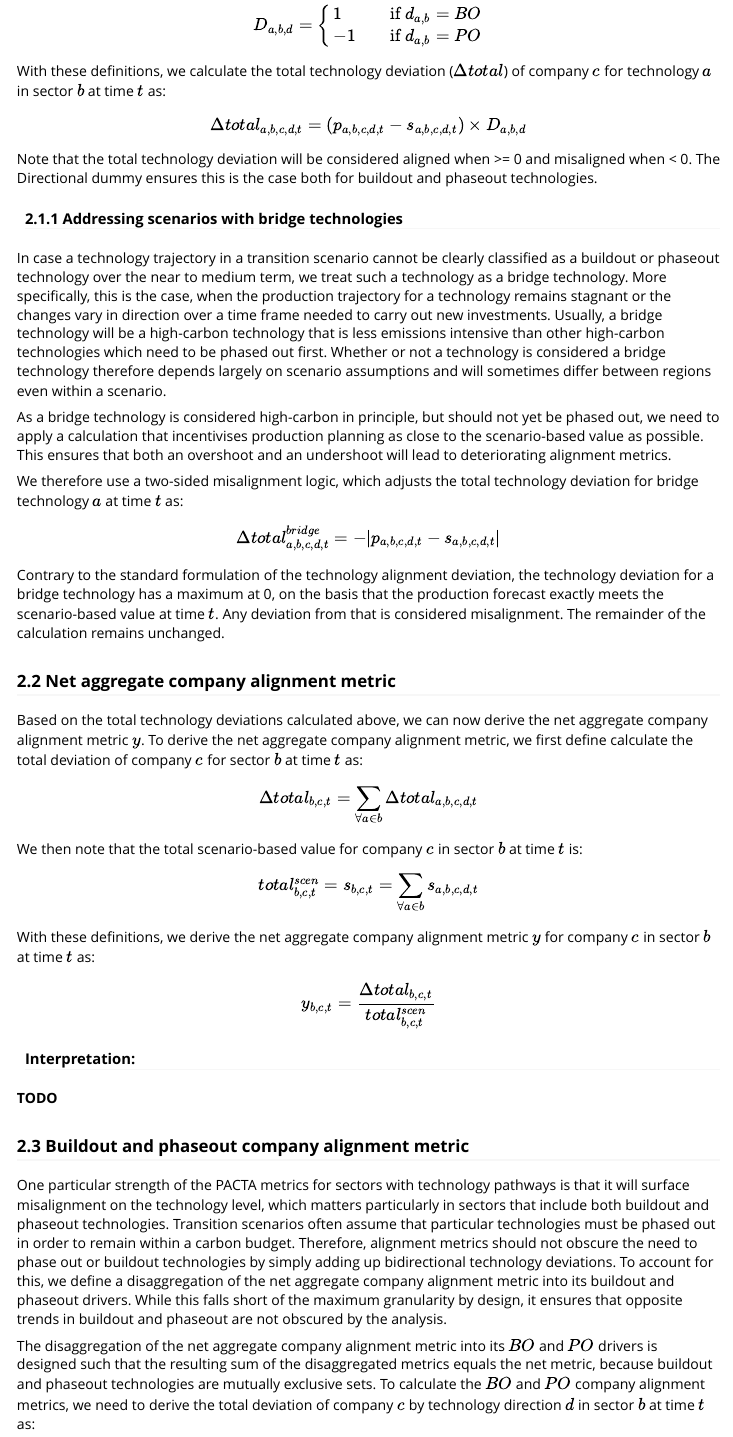
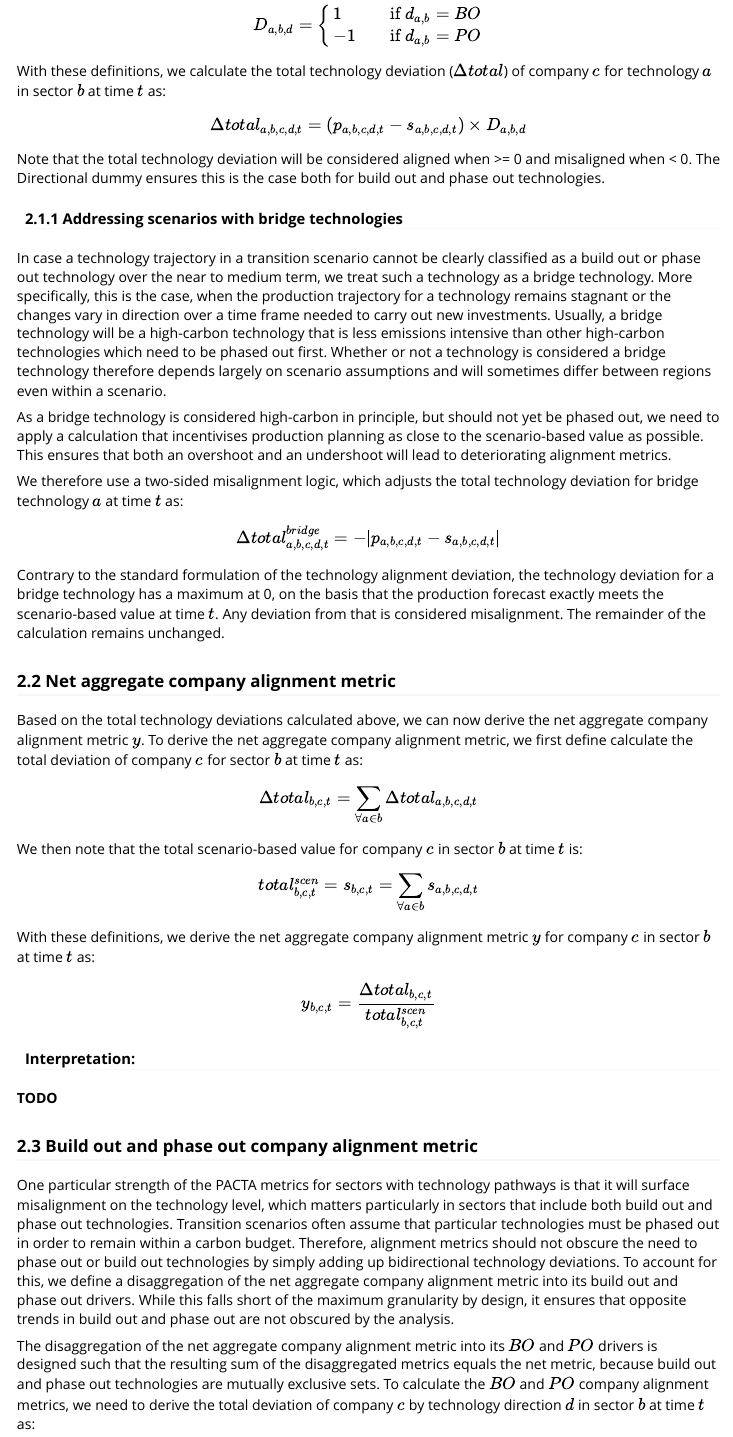
Before and after one commit to RMI-PACTA/pacta.aggregate.loanbook.plots, an R Markdown document (vignettes/company_alignment_metric.Rmd): the page in a window 1100 px wide, from 1210 px down. Rendered offline with R 4.5, knitr and Pandoc, with nearby package versions.

Commit message:
spelling

```diff
--- a/vignettes/company_alignment_metric.Rmd
+++ b/vignettes/company_alignment_metric.Rmd
@@ -69,11 +69,11 @@ We define a directional dummy variable $D$ for technology $a$, given its directi
 With these definitions, we calculate the total technology deviation ($\Delta total$) of company $c$ for technology $a$ in sector $b$ at time $t$ as:
 
 $$\Delta total_{a,b,c,d,t} = (p_{a,b,c,d,t} - s_{a,b,c,d,t}) \times D_{a,b,d}$$
-Note that the total technology deviation will be considered aligned when >= 0 and misaligned when < 0. The Directional dummy ensures this is the case both for buildout and phaseout technologies.
+Note that the total technology deviation will be considered aligned when >= 0 and misaligned when < 0. The Directional dummy ensures this is the case both for build out and phase out technologies.
 
 #### 2.1.1 Addressing scenarios with bridge technologies
 
-In case a technology trajectory in a transition scenario cannot be clearly classified as a buildout or phaseout technology over the near to medium term, we treat such a technology as a bridge technology. More specifically, this is the case, when the production trajectory for a technology remains stagnant or the changes vary in direction over a time frame needed to carry out new investments. Usually, a bridge technology will be a high-carbon technology that is less emissions intensive than other high-carbon technologies which need to be phased out first. Whether or not a technology is considered a bridge technology therefore depends largely on scenario assumptions and will sometimes differ between regions even within a scenario.
+In case a technology trajectory in a transition scenario cannot be clearly classified as a build out or phase out technology over the near to medium term, we treat such a technology as a bridge technology. More specifically, this is the case, when the production trajectory for a technology remains stagnant or the changes vary in direction over a time frame needed to carry out new investments. Usually, a bridge technology will be a high-carbon technology that is less emissions intensive than other high-carbon technologies which need to be phased out first. Whether or not a technology is considered a bridge technology therefore depends largely on scenario assumptions and will sometimes differ between regions even within a scenario.
 
 As a bridge technology is considered high-carbon in principle, but should not yet be phased out, we need to apply a calculation that incentivises production planning as close to the scenario-based value as possible. This ensures that both an overshoot and an undershoot will lead to deteriorating alignment metrics.
 
@@ -100,11 +100,11 @@ $$y_{b,c,t} = \dfrac{\Delta total_{b,c,t}}{total_{b,c,t}^{scen}}$$
 **TODO**
 
 
-### 2.3 Buildout and phaseout company alignment metric
+### 2.3 Build out and phase out company alignment metric
 
-One particular strength of the PACTA metrics for sectors with technology pathways is that it will surface misalignment on the technology level, which matters particularly in sectors that include both buildout and phaseout technologies. Transition scenarios often assume that particular technologies must be phased out in order to remain within a carbon budget. Therefore, alignment metrics should not obscure the need to phase out or buildout technologies by simply adding up bidirectional technology deviations. To account for this, we define a disaggregation of the net aggregate company alignment metric into its buildout and phaseout drivers. While this falls short of the maximum granularity by design, it ensures that opposite trends in buildout and phaseout are not obscured by the analysis.
+One particular strength of the PACTA metrics for sectors with technology pathways is that it will surface misalignment on the technology level, which matters particularly in sectors that include both build out and phase out technologies. Transition scenarios often assume that particular technologies must be phased out in order to remain within a carbon budget. Therefore, alignment metrics should not obscure the need to phase out or build out technologies by simply adding up bidirectional technology deviations. To account for this, we define a disaggregation of the net aggregate company alignment metric into its build out and phase out drivers. While this falls short of the maximum granularity by design, it ensures that opposite trends in build out and phase out are not obscured by the analysis.
 
-The disaggregation of the net aggregate company alignment metric into its $BO$ and $PO$ drivers is designed such that the resulting sum of the disaggregated metrics equals the net metric, because buildout and phaseout technologies are mutually exclusive sets. To calculate the $BO$ and $PO$ company alignment metrics, we need to derive the total deviation of company $c$ by technology direction $d$ in sector $b$ at time $t$ as:
+The disaggregation of the net aggregate company alignment metric into its $BO$ and $PO$ drivers is designed such that the resulting sum of the disaggregated metrics equals the net metric, because build out and phase out technologies are mutually exclusive sets. To calculate the $BO$ and $PO$ company alignment metrics, we need to derive the total deviation of company $c$ by technology direction $d$ in sector $b$ at time $t$ as:
 
 $$\Delta total_{b,c,d,t} = \sum_{\forall a \in b,d} \Delta total_{a,b,c,d,t}$$
 The $BO$($PO$) company alignment metric $y$ of company $c$ by technology direction $d$ in sector $b$ at time $t$ is then defined as:
```
Also changed, not shown: vignettes/company_alignment_metric.Rmd (6 more changed lines).
